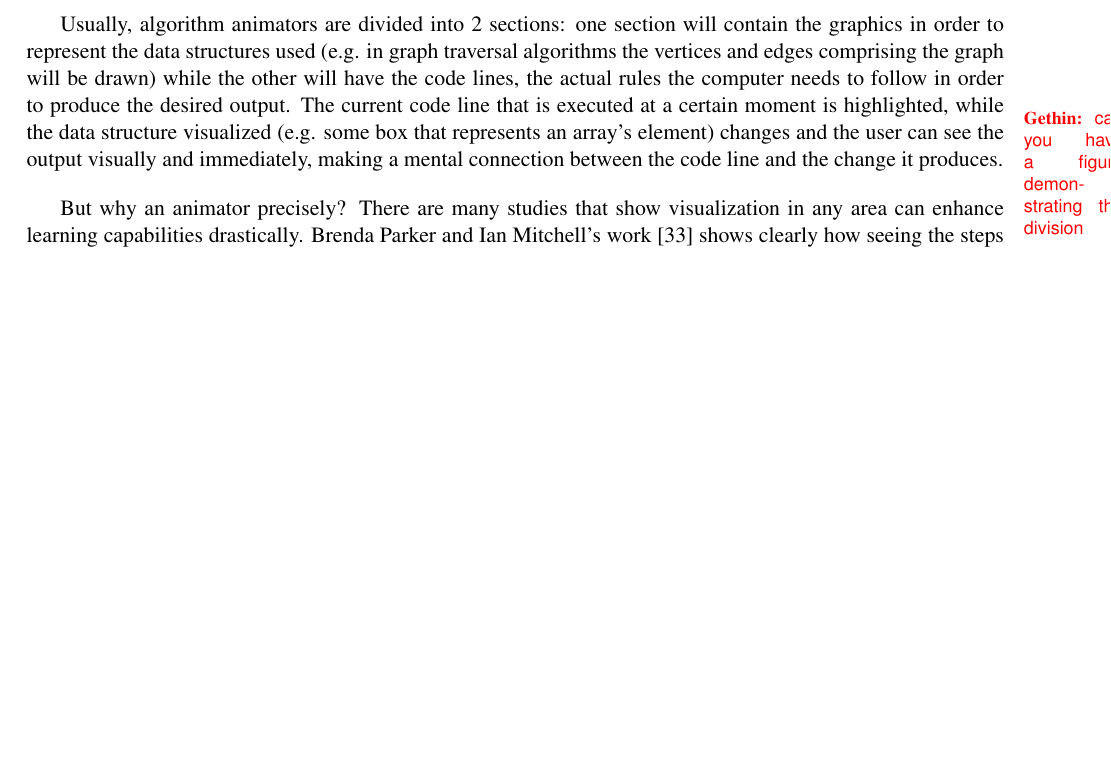
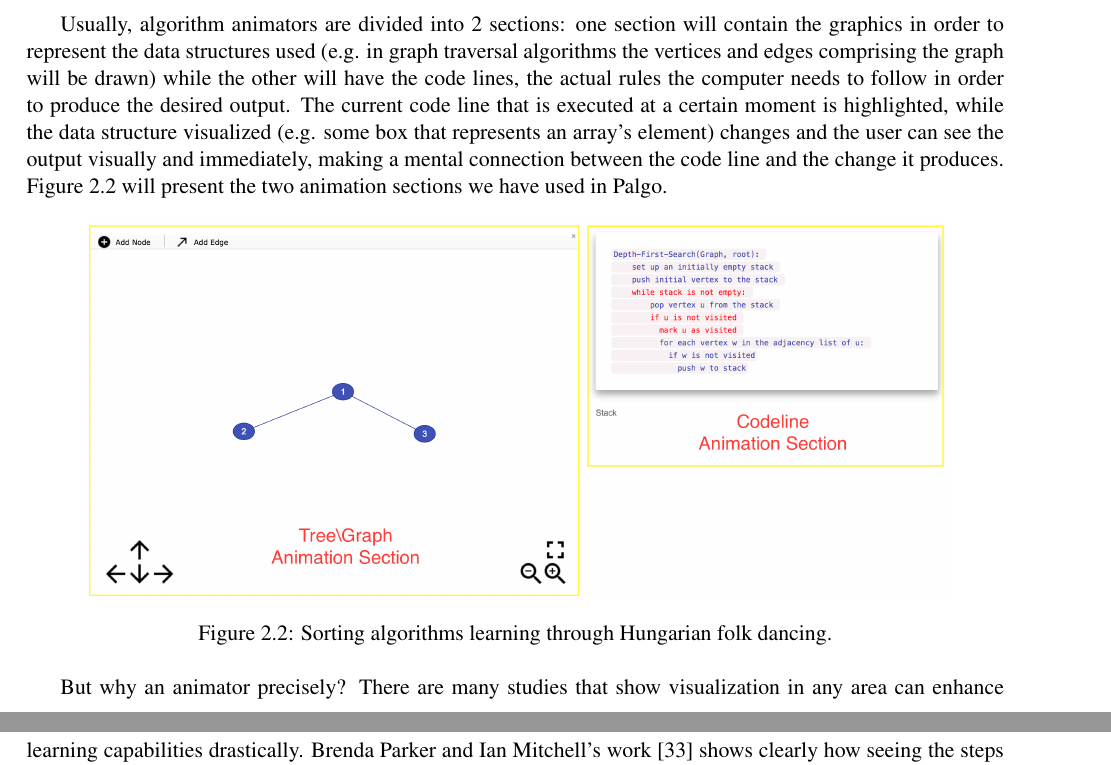
Before and after one commit to nclandrei/L4-Coursework, a LaTeX thesis (Dissertation/main.tex): part of page 11 of 47 before the commit and two parts of pages 11 and 12 of 48 after it, the two joined at a grey line, cut so that both start at the same text, the shorter picture padded with empty space. Compiled offline with pdfLaTeX.

Commit message:
further tweaks for the dissertation

```diff
--- a/Dissertation/main.tex
+++ b/Dissertation/main.tex
@@ -211,7 +211,16 @@ it is ``a person who makes animated films". In our case, the person is the compu
 Usually, algorithm animators are divided into 2 sections: one section will contain the graphics in order to represent the
 data structures used (e.g. in graph traversal algorithms the vertices and edges comprising the graph will be drawn) while
 the other will have the code lines, the actual rules the computer needs to follow in order to produce the desired
-output. \gethin{can you have a figure demonstrating the division} The current code line that is executed at a certain moment is highlighted, while the data structure visualized (e.g. some box that represents an array's element) changes and the user can see the output visually and immediately, making a mental connection between the code line and the change it produces.
+output. The current code line that is executed at a certain moment is highlighted, while the data structure visualized
+(e.g. some box that represents an array's element) changes and the user can see the output visually and immediately,
+making a mental connection between the code line and the change it produces. Figure~\ref{fig:animation-panes} will present the two animation sections we have used in Palgo.
+
+\begin{figure}[!ht]
+\centering
+\includegraphics[scale=0.3]{animation-panes}
+\caption{Sorting algorithms learning through Hungarian folk dancing.}
+\label{fig:animation-panes}
+\end{figure}
 
 But why an animator precisely? There are many studies that show visualization in any area can enhance learning
 capabilities drastically. Brenda Parker and Ian Mitchell's work~\cite{parker-mitchell} shows clearly how seeing the
```
Also changed, not shown: Dissertation/animation-panes.png (added), Dissertation/main.bbl, Dissertation/main.tex (5 more changed lines), 4 other files.
